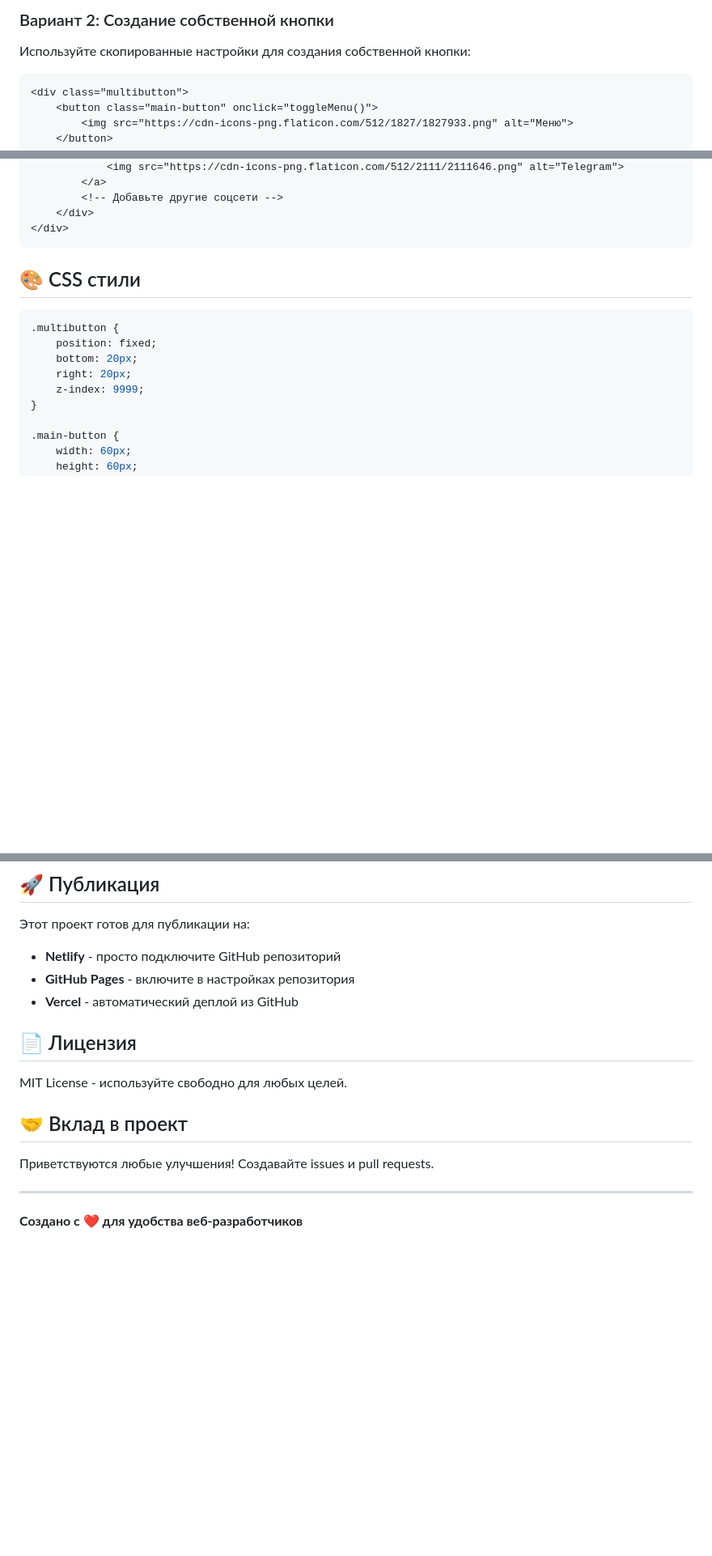
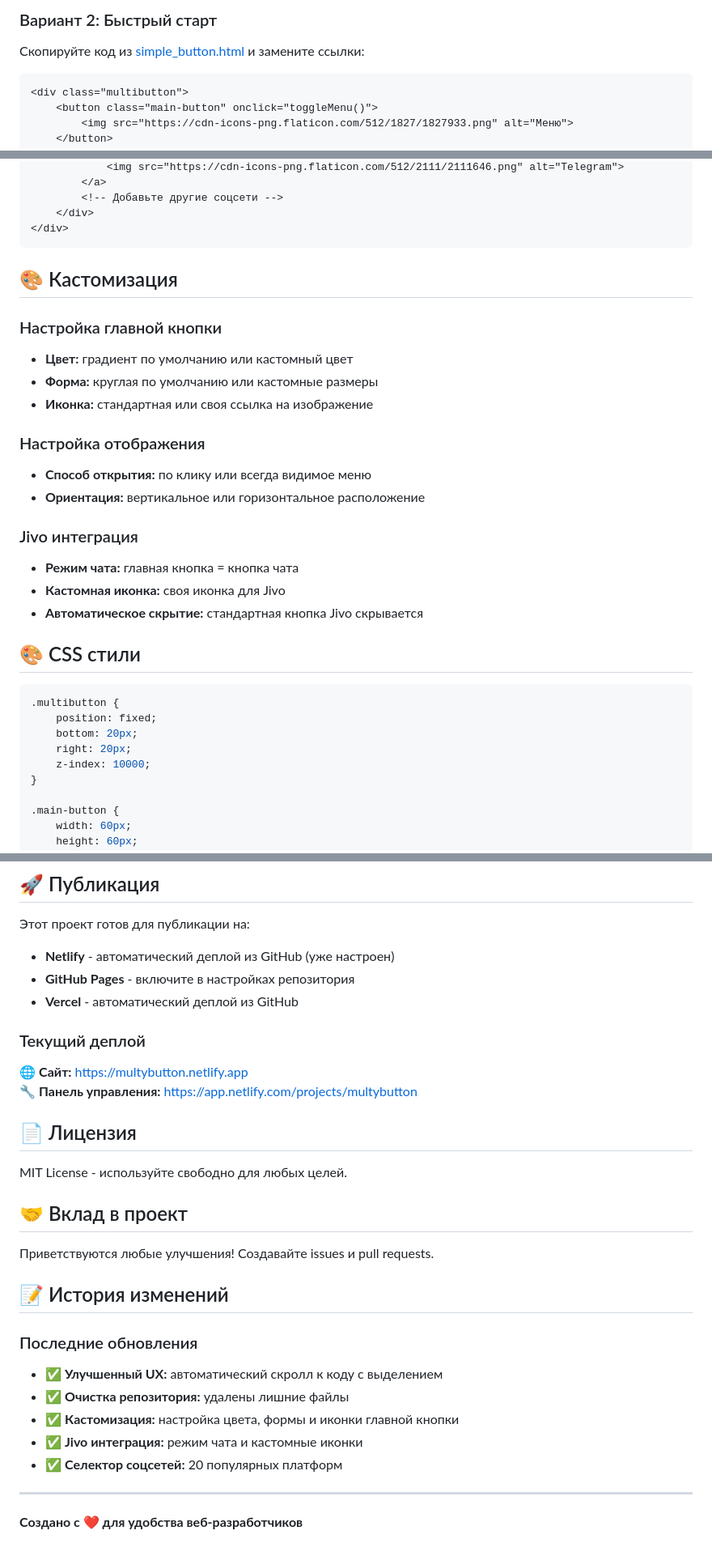
Before and after one commit to AlexandrMikhailov1990/multibutton-component, a Markdown page: README.md, 3 parts joined by grey strips. Shown: that part at 81% size. GitHub-like rendering; blank space fills up the shorter version.

````diff
--- a/README.md
+++ b/README.md
@@ -49,6 +66,6 @@
 
-### Вариант 2: Создание собственной кнопки
-Используйте скопированные настройки для создания собственной кнопки:
+### Вариант 2: Быстрый старт
+Скопируйте код из [simple_button.html](simple_button.html) и замените ссылки:
 
 ```html
 <div class="multibutton">
@@ -63,6 +80,22 @@
     </div>
 </div>
 ```
+
+## 🎨 Кастомизация
+
+### Настройка главной кнопки
+- **Цвет:** градиент по умолчанию или кастомный цвет
+- **Форма:** круглая по умолчанию или кастомные размеры
+- **Иконка:** стандартная или своя ссылка на изображение
+
+### Настройка отображения
+- **Способ открытия:** по клику или всегда видимое меню
+- **Ориентация:** вертикальное или горизонтальное расположение
+
+### Jivo интеграция
+- **Режим чата:** главная кнопка = кнопка чата
+- **Кастомная иконка:** своя иконка для Jivo
+- **Автоматическое скрытие:** стандартная кнопка Jivo скрывается
 
 ## 🎨 CSS стили
 
@@ -71,7 +104,7 @@
     position: fixed;
     bottom: 20px;
     right: 20px;
-    z-index: 9999;
+    z-index: 10000;
 }
 
 .main-button {
@@ -138,9 +171,13 @@
 ## 🚀 Публикация
 
 Этот проект готов для публикации на:
-- **Netlify** - просто подключите GitHub репозиторий
+- **Netlify** - автоматический деплой из GitHub (уже настроен)
 - **GitHub Pages** - включите в настройках репозитория
 - **Vercel** - автоматический деплой из GitHub
+
+### Текущий деплой
+🌐 **Сайт:** https://multybutton.netlify.app
+🔧 **Панель управления:** https://app.netlify.com/projects/multybutton
 
 ## 📄 Лицензия
 
@@ -150,6 +187,15 @@ MIT License - используйте свободно для любых целе
 
 Приветствуются любые улучшения! Создавайте issues и pull requests.
 
+## 📝 История изменений
+
+### Последние обновления
+- ✅ **Улучшенный UX:** автоматический скролл к коду с выделением
+- ✅ **Очистка репозитория:** удалены лишние файлы
+- ✅ **Кастомизация:** настройка цвета, формы и иконки главной кнопки
+- ✅ **Jivo интеграция:** режим чата и кастомные иконки
+- ✅ **Селектор соцсетей:** 20 популярных платформ
+
 ---
 
 **Создано с ❤️ для удобства веб-разработчиков**
````
Also changed, not shown: other parts of README.md (+33 -16 lines).
